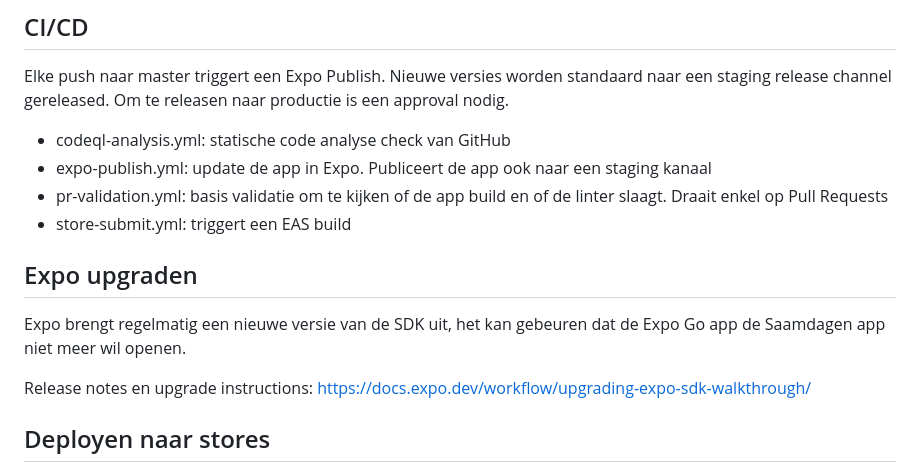
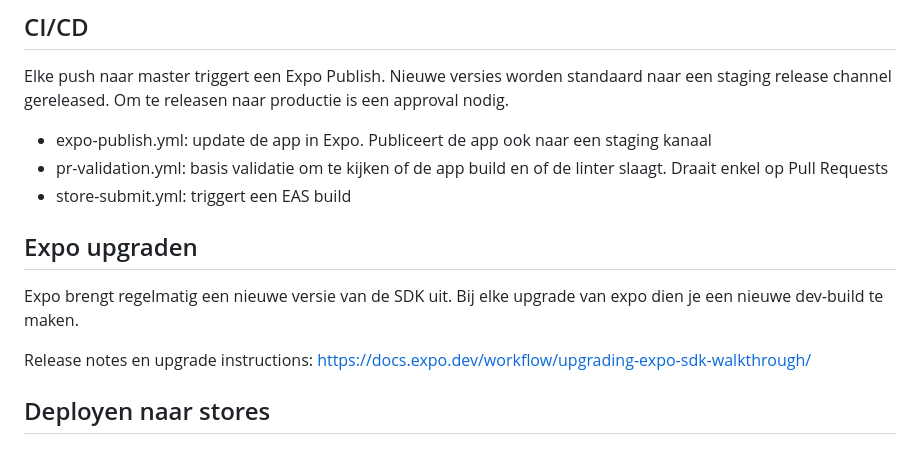
Before and after one commit to fosopenscouting/saamdagen, a Markdown page: readme.md, the part around one of its changes. Drawn GitHub-style.

```diff
--- a/readme.md
+++ b/readme.md
@@ -59,13 +73,13 @@ Push nooit direct naar de master branch, maar gebruik Pull Requests.
 
 Elke push naar master triggert een Expo Publish. Nieuwe versies worden standaard naar een staging release channel gereleased. Om te releasen naar productie is een approval nodig.
 
-- codeql-analysis.yml: statische code analyse check van GitHub
 - expo-publish.yml: update de app in Expo. Publiceert de app ook naar een staging kanaal
 - pr-validation.yml: basis validatie om te kijken of de app build en of de linter slaagt. Draait enkel op Pull Requests
 - store-submit.yml: triggert een EAS build
 
 ## Expo upgraden
-Expo brengt regelmatig een nieuwe versie van de SDK uit, het kan gebeuren dat de Expo Go app de Saamdagen app niet meer wil openen.
+
+Expo brengt regelmatig een nieuwe versie van de SDK uit. Bij elke upgrade van expo dien je een nieuwe dev-build te maken.
 
 Release notes en upgrade instructions: <https://docs.expo.dev/workflow/upgrading-expo-sdk-walkthrough/>
 
```
Also changed, not shown: other parts of readme.md (+24 -10 lines).
